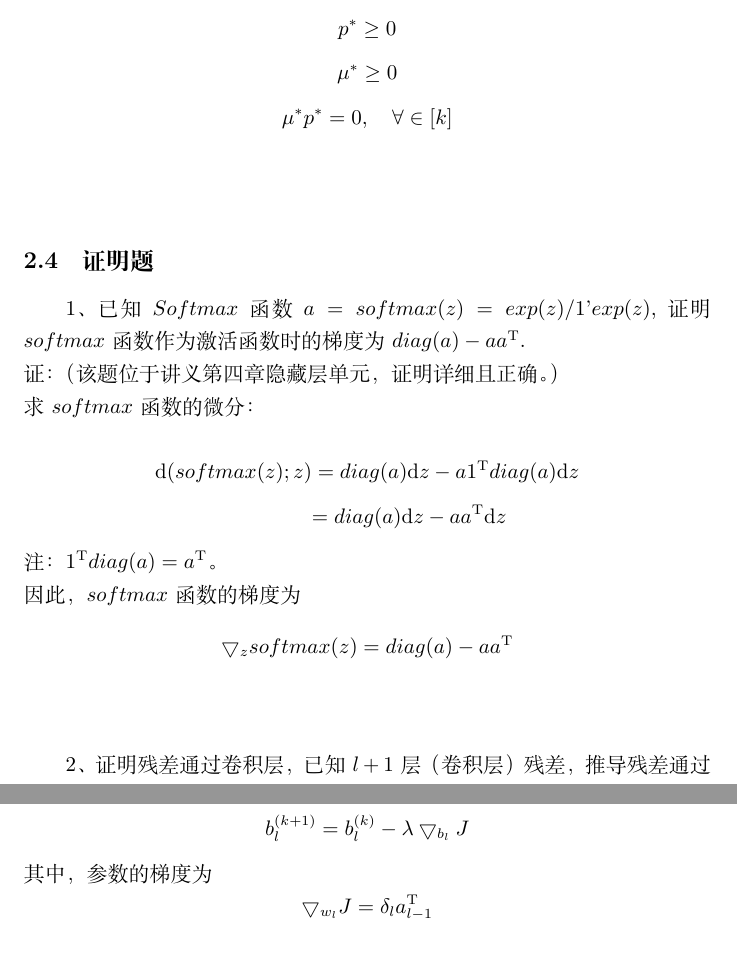
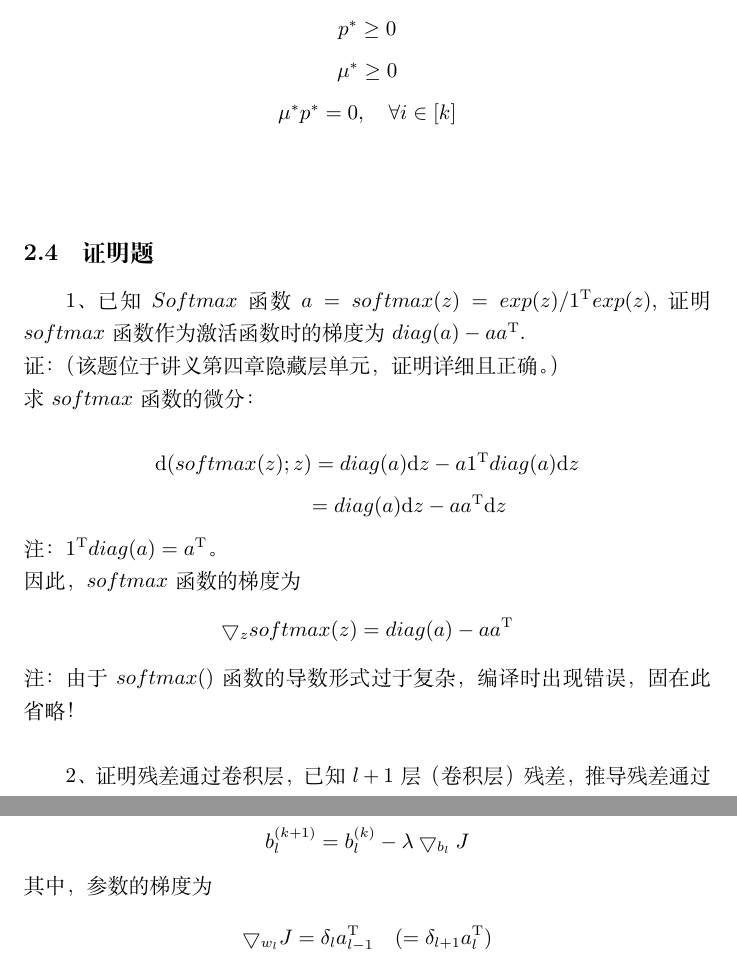
Before and after one commit to ZhaoYLong/DL_CHECK_POINTS_ZYL, a LaTeX document (DL_CHECK_POINTS_ZYL/DL_Check_Points By ZhaoYL/DL_Check_Points By ZhaoYL.tex): two parts of pages 8 and 11 of 13, joined at a grey line, cut so that both start at the same text. Compiled offline with XeLaTeX.

Commit message:
ZhaoYLong

```diff
--- a/DL_CHECK_POINTS_ZYL/DL_Check_Points By ZhaoYL/DL_Check_Points By ZhaoYL.tex
+++ b/DL_CHECK_POINTS_ZYL/DL_Check_Points By ZhaoYL/DL_Check_Points By ZhaoYL.tex
@@ -140,10 +141,10 @@ $Tr(\mathcal{A(B\circ C}) = Tr(\mathcal{A\circ B)^\mathrm{T}C})$
  \[ 1^\mathrm{T}p^{*} = 1 \]
 \[ p^{*} \geq 0 \]
 \[ \mu^{*} \geq 0 \]
-\[ \mu^{*}p^{*} = 0, \quad \forall \in [k] \]
+\[ \mu^{*}p^{*} = 0, \quad \forall i \in [k] \]
 ~\\
 \subsection{证明题}
-1、已知$Softmax$函数 $a = softmax(z) =exp(z)/1’exp(z)$,证明$softmax$函数作为激活函数时的梯度为$diag(a) - aa^\mathrm{T}$.\\
+1、已知$Softmax$函数 $a = softmax(z) =exp(z)/1^\mathrm{T}exp(z)$,证明$softmax$函数作为激活函数时的梯度为$diag(a) - aa^\mathrm{T}$.\\
 证：（该题位于讲义第四章隐藏层单元，证明详细且正确。）\\
 求$softmax$函数的微分：\\
 \begin{displaymath}
@@ -153,6 +154,7 @@ $Tr(\mathcal{A(B\circ C}) = Tr(\mathcal{A\circ B)^\mathrm{T}C})$
 注：$1^\mathrm{T}diag(a) = a^\mathrm{T}$。\\
 因此，$softmax$函数的梯度为
 \[ \bigtriangledown_{z}softmax(z) = diag(a) - aa^\mathrm{T} \]
+注：由于$softmax()$函数的导数形式过于复杂，编译时出现错误，固在此省略！
 ~\\
 
 2、证明残差通过卷积层，已知$l+1$层（卷积层）残差，推导残差通过卷积层回传的公式. \\
@@ -234,8 +236,9 @@ $(4)$参数更新方法 \\
 \[ W_{l}^{(k+1)} = W_{l}^{(k)} - \lambda \bigtriangledown_{w_{l}}J \]
 \[ b_{l}^{(k+1)} = b_{l}^{(k)} - \lambda \bigtriangledown_{b_{l}}J \]
 其中，参数的梯度为
-\[ \bigtriangledown_{w_{l}}J = \delta_{l}a_{l-1}^\mathrm{T} \]
-\[ \bigtriangledown_{b_{l}}J = \delta_{l} \]
+\[ \bigtriangledown_{w_{l}}J = \delta_{l}a_{l-1}^\mathrm{T}  \quad ( = \delta_{l+1}a_{l}^\mathrm{T} ) \]
+\[ \bigtriangledown_{b_{l}}J = \delta_{l} \quad ( = \delta_{l+1} ) \]
+注：我并不确定哪种形式是对的！
 \newpage
 \section{Deep Learning兴趣参考}
 \subsection{视频课程类}
```
Also changed, not shown: DL_CHECK_POINTS_ZYL/DL_Check_Points By ZhaoYL.pdf, DL_CHECK_POINTS_ZYL/DL_Check_Points By ZhaoYL/DL_Check_Points By ZhaoYL.pdf, DL_CHECK_POINTS_ZYL/DL_Check_Points By ZhaoYL/DL_Check_Points By ZhaoYL.tex (9 more changed lines), 5 other files.
